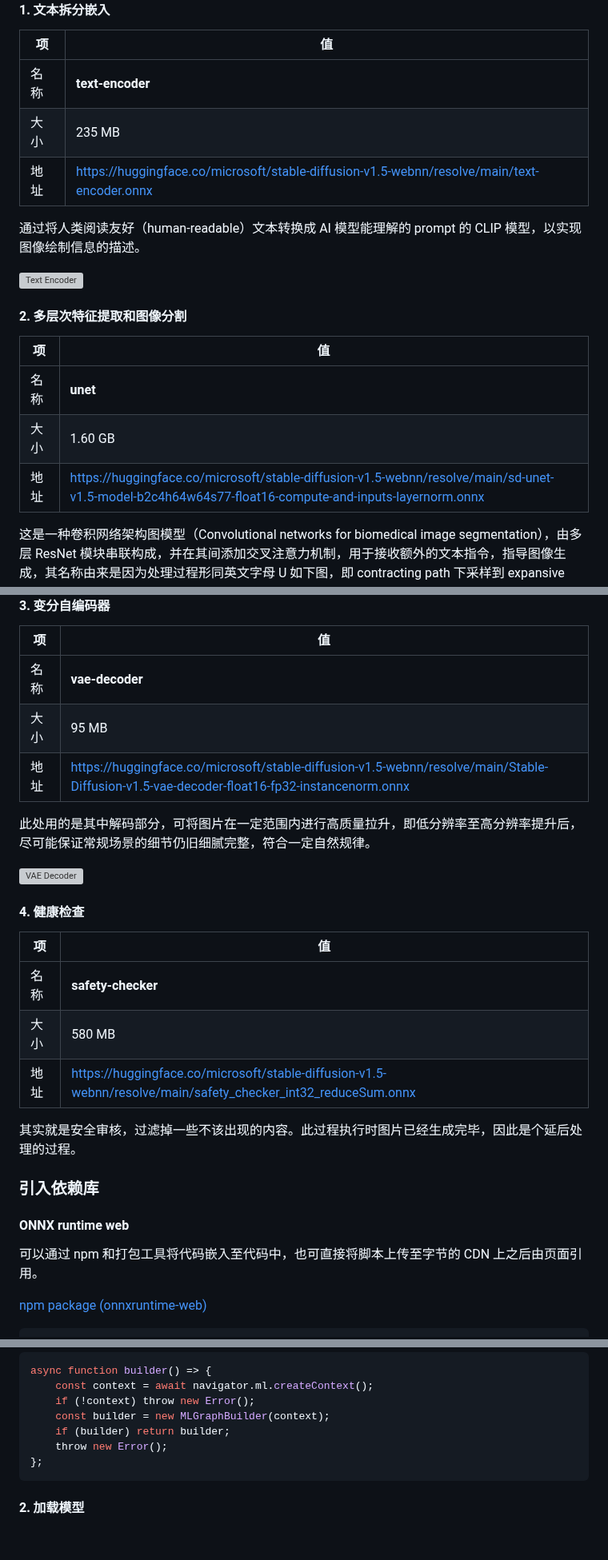
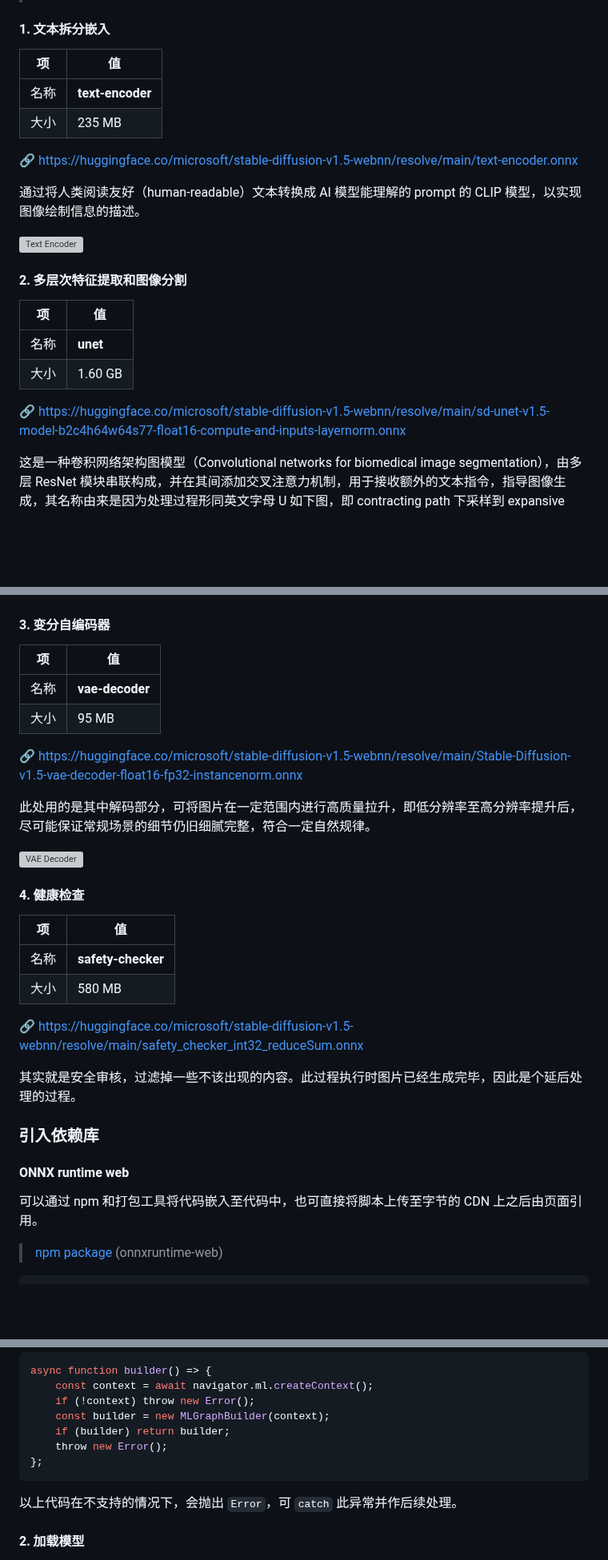
Before and after one commit to kingcean/blog-web, a Markdown page: blog/2024/webnn-yuansheng-ai.md, 3 parts joined by grey strips. Shown at 80% size. Rendered like a GitHub page; blank space fills up the shorter version; grey boxes are pictures that could not be loaded.

Commit message:
Update a blog article.

````diff
--- a/blog/2024/webnn-yuansheng-ai.md
+++ b/blog/2024/webnn-yuansheng-ai.md
@@ -137,7 +137,8 @@ about://flags/#web-machine-learning-neural-network
 | ------ | -------------------- |
 | 名称 | __text-encoder__ |
 | 大小 | 235 MB |
-| 地址 | https://huggingface.co/microsoft/stable-diffusion-v1.5-webnn/resolve/main/text-encoder.onnx |
+
+🔗 https://huggingface.co/microsoft/stable-diffusion-v1.5-webnn/resolve/main/text-encoder.onnx
 
 通过将人类阅读友好（human-readable）文本转换成 AI 模型能理解的 prompt 的 CLIP 模型，以实现图像绘制信息的描述。
 
@@ -149,7 +150,8 @@ about://flags/#web-machine-learning-neural-network
 | ------ | -------------------- |
 | 名称 | __unet__ |
 | 大小 | 1.60 GB |
-| 地址 | https://huggingface.co/microsoft/stable-diffusion-v1.5-webnn/resolve/main/sd-unet-v1.5-model-b2c4h64w64s77-float16-compute-and-inputs-layernorm.onnx |
+
+🔗 https://huggingface.co/microsoft/stable-diffusion-v1.5-webnn/resolve/main/sd-unet-v1.5-model-b2c4h64w64s77-float16-compute-and-inputs-layernorm.onnx
 
 这是一种卷积网络架构图模型（Convolutional networks for biomedical image segmentation），由多层 ResNet 模块串联构成，并在其间添加交叉注意力机制，用于接收额外的文本指令，指导图像生成，其名称由来是因为处理过程形同英文字母 U 如下图，即 contracting path 下采样到 expansive path 上采样的完整过程，故名 U-net。本例中我们预计会进行25轮，以将随机噪声转化为图像隐特征。
 
@@ -161,7 +163,8 @@ about://flags/#web-machine-learning-neural-network
 | ------ | -------------------- |
 | 名称 | __vae-decoder__ |
 | 大小 | 95 MB |
-| 地址 | https://huggingface.co/microsoft/stable-diffusion-v1.5-webnn/resolve/main/Stable-Diffusion-v1.5-vae-decoder-float16-fp32-instancenorm.onnx |
+
+🔗 https://huggingface.co/microsoft/stable-diffusion-v1.5-webnn/resolve/main/Stable-Diffusion-v1.5-vae-decoder-float16-fp32-instancenorm.onnx
 
 此处用的是其中解码部分，可将图片在一定范围内进行高质量拉升，即低分辨率至高分辨率提升后，尽可能保证常规场景的细节仍旧细腻完整，符合一定自然规律。
 
@@ -173,7 +176,8 @@ about://flags/#web-machine-learning-neural-network
 | ------ | -------------------- |
 | 名称 | __safety-checker__ |
 | 大小 | 580 MB |
-| 地址 | https://huggingface.co/microsoft/stable-diffusion-v1.5-webnn/resolve/main/safety_checker_int32_reduceSum.onnx |
+
+🔗 https://huggingface.co/microsoft/stable-diffusion-v1.5-webnn/resolve/main/safety_checker_int32_reduceSum.onnx
 
 其实就是安全审核，过滤掉一些不该出现的内容。此过程执行时图片已经生成完毕，因此是个延后处理的过程。
 
@@ -183,6 +187,6 @@ about://flags/#web-machine-learning-neural-network
 
 可以通过 npm 和打包工具将代码嵌入至代码中，也可直接将脚本上传至字节的 CDN 上之后由页面引用。
 
-[npm package (onnxruntime-web)](https://www.npmjs.com/package/onnxruntime-web)
+> [npm package](https://www.npmjs.com/package/onnxruntime-web) (onnxruntime-web)
 
 ```html
@@ -206,6 +210,8 @@ async function builder() => {
     throw new Error();
 };
 ```
+
+以上代码在不支持的情况下，会抛出 `Error`，可 `catch` 此异常并作后续处理。
 
 #### 2. 加载模型
 
````
Also changed, not shown: other parts of blog/2024/webnn-yuansheng-ai.md (+3 -3 lines).
